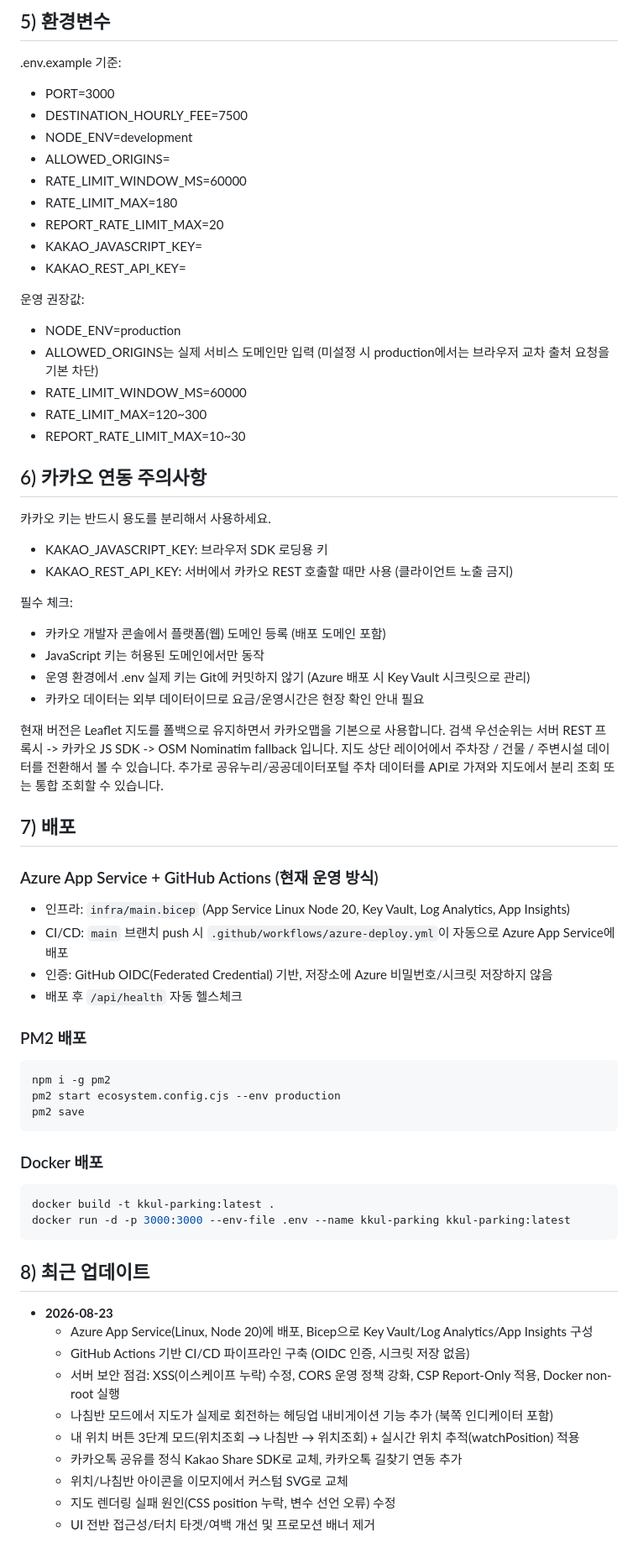
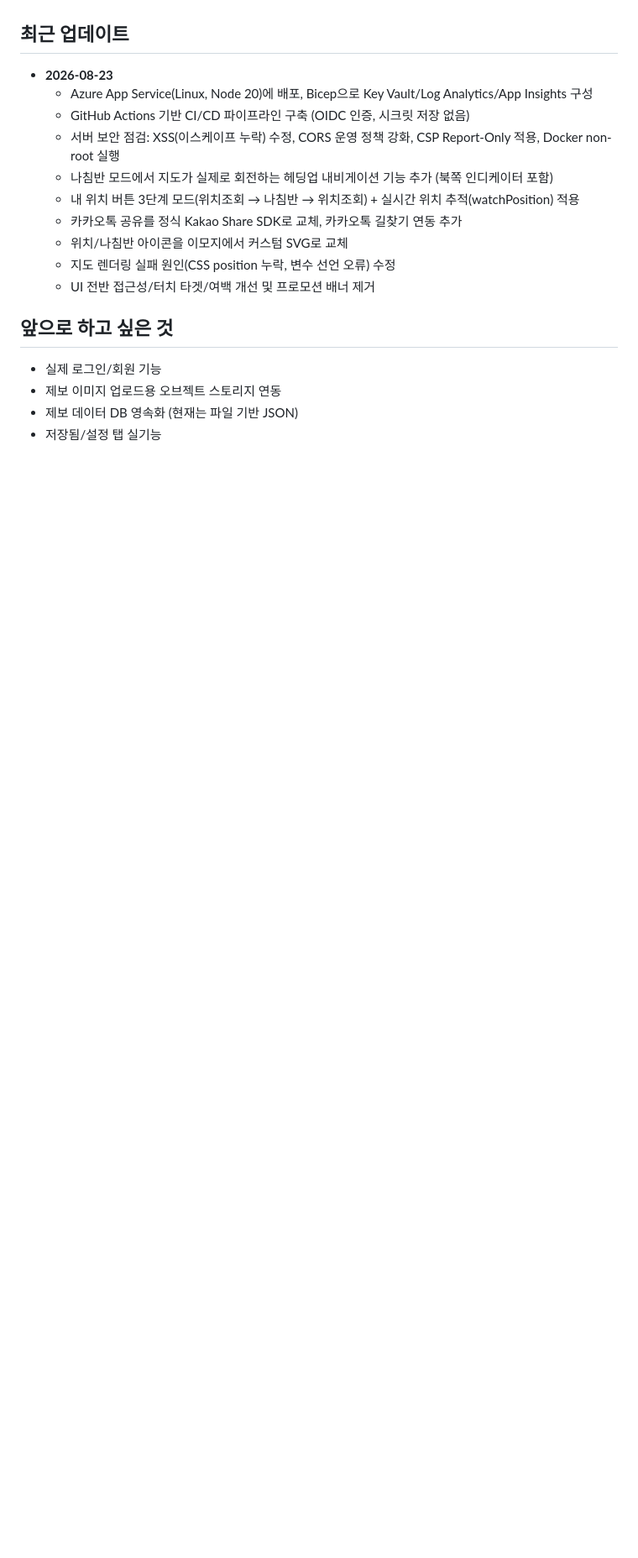
Before and after one commit to baekjungi/Kkul-Parking, a Markdown page: README.md, the part around one of its changes. Shown at 84% size. Rendered like a GitHub page; blank space fills up the shorter version.

````diff
--- a/README.md
+++ b/README.md
@@ -106,63 +104,4 @@ npm run start:prod
-## 5) 환경변수
-.env.example 기준:
-- PORT=3000
-- DESTINATION_HOURLY_FEE=7500
-- NODE_ENV=development
-- ALLOWED_ORIGINS=
-- RATE_LIMIT_WINDOW_MS=60000
-- RATE_LIMIT_MAX=180
-- REPORT_RATE_LIMIT_MAX=20
-- KAKAO_JAVASCRIPT_KEY=
-- KAKAO_REST_API_KEY=
-
-운영 권장값:
-- NODE_ENV=production
-- ALLOWED_ORIGINS는 실제 서비스 도메인만 입력 (미설정 시 production에서는 브라우저 교차 출처 요청을 기본 차단)
-- RATE_LIMIT_WINDOW_MS=60000
-- RATE_LIMIT_MAX=120~300
-- REPORT_RATE_LIMIT_MAX=10~30
-
-## 6) 카카오 연동 주의사항
-
-카카오 키는 반드시 용도를 분리해서 사용하세요.
-
-- KAKAO_JAVASCRIPT_KEY: 브라우저 SDK 로딩용 키
-- KAKAO_REST_API_KEY: 서버에서 카카오 REST 호출할 때만 사용 (클라이언트 노출 금지)
-
-필수 체크:
-
-- 카카오 개발자 콘솔에서 플랫폼(웹) 도메인 등록 (배포 도메인 포함)
-- JavaScript 키는 허용된 도메인에서만 동작
-- 운영 환경에서 .env 실제 키는 Git에 커밋하지 않기 (Azure 배포 시 Key Vault 시크릿으로 관리)
-- 카카오 데이터는 외부 데이터이므로 요금/운영시간은 현장 확인 안내 필요
-
-현재 버전은 Leaflet 지도를 폴백으로 유지하면서 카카오맵을 기본으로 사용합니다.
-검색 우선순위는 서버 REST 프록시 -> 카카오 JS SDK -> OSM Nominatim fallback 입니다.
-지도 상단 레이어에서 주차장 / 건물 / 주변시설 데이터를 전환해서 볼 수 있습니다.
-추가로 공유누리/공공데이터포털 주차 데이터를 API로 가져와 지도에서 분리 조회 또는 통합 조회할 수 있습니다.
-
-## 7) 배포
-
-### Azure App Service + GitHub Actions (현재 운영 방식)
-- 인프라: `infra/main.bicep` (App Service Linux Node 20, Key Vault, Log Analytics, App Insights)
-- CI/CD: `main` 브랜치 push 시 `.github/workflows/azure-deploy.yml`이 자동으로 Azure App Service에 배포
-- 인증: GitHub OIDC(Federated Credential) 기반, 저장소에 Azure 비밀번호/시크릿 저장하지 않음
-- 배포 후 `/api/health` 자동 헬스체크
-
-### PM2 배포
-```bash
-npm i -g pm2
-pm2 start ecosystem.config.cjs --env production
-pm2 save
-```
-
-### Docker 배포
-```bash
-docker build -t kkul-parking:latest .
-docker run -d -p 3000:3000 --env-file .env --name kkul-parking kkul-parking:latest
-```
-
-## 8) 최근 업데이트
+## 최근 업데이트
 
 - **2026-08-23**
   - Azure App Service(Linux, Node 20)에 배포, Bicep으로 Key Vault/Log Analytics/App Insights 구성
@@ -174,3 +113,10 @@ docker run -d -p 3000:3000 --env-file .env --name kkul-parking kkul-parking:late
   - 위치/나침반 아이콘을 이모지에서 커스텀 SVG로 교체
   - 지도 렌더링 실패 원인(CSS position 누락, 변수 선언 오류) 수정
   - UI 전반 접근성/터치 타겟/여백 개선 및 프로모션 배너 제거
+
+## 앞으로 하고 싶은 것
+
+- 실제 로그인/회원 기능
+- 제보 이미지 업로드용 오브젝트 스토리지 연동
+- 제보 데이터 DB 영속화 (현재는 파일 기반 JSON)
+- 저장됨/설정 탭 실기능
````
Also changed, not shown: other parts of README.md (+81 -83 lines).
